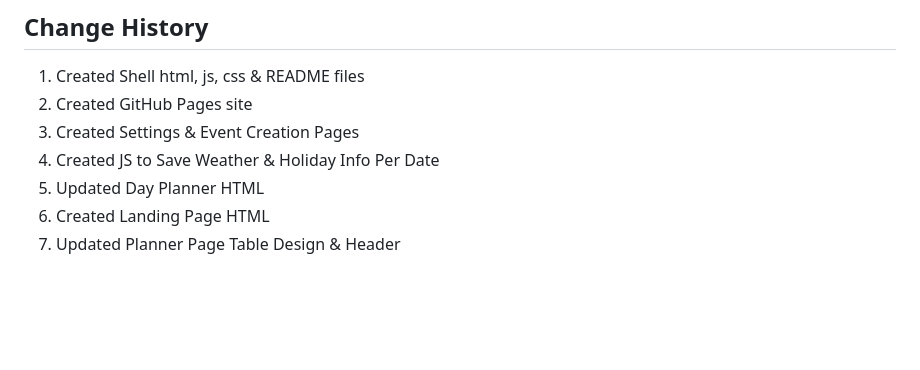
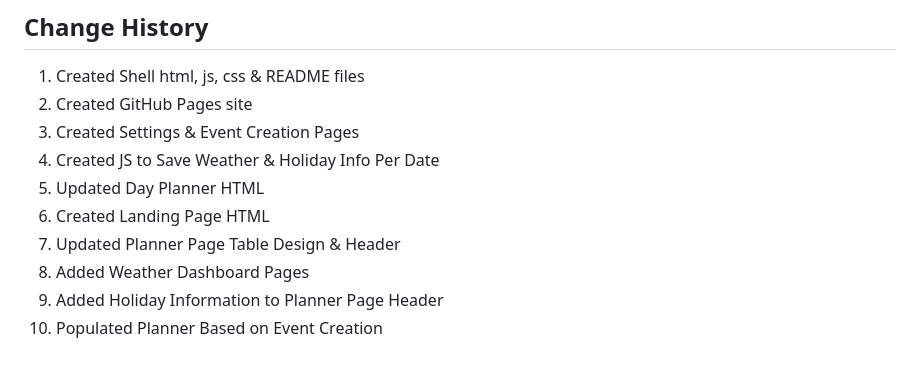
Before and after one commit to JonDnv/FamilyPlanner, a Markdown page: README.md, the part around the change printed below. GitHub-like rendering; blank space fills up the shorter version.

Commit message:
Updated README & JS

```diff
--- a/README.md
+++ b/README.md
@@ -60,3 +60,6 @@ The following images shows the finished site:
  5. Updated Day Planner HTML
  6. Created Landing Page HTML
  7. Updated Planner Page Table Design & Header
+ 8. Added Weather Dashboard Pages
+ 9. Added Holiday Information to Planner Page Header
+ 10. Populated Planner Based on Event Creation
```
Also changed, not shown: other parts of README.md (+3 -3 lines), assets/Family-Planner_MainPage.png (added), assets/New-Event-Page.png (added), assets/SettingsPage.png (added), 2 other files.
